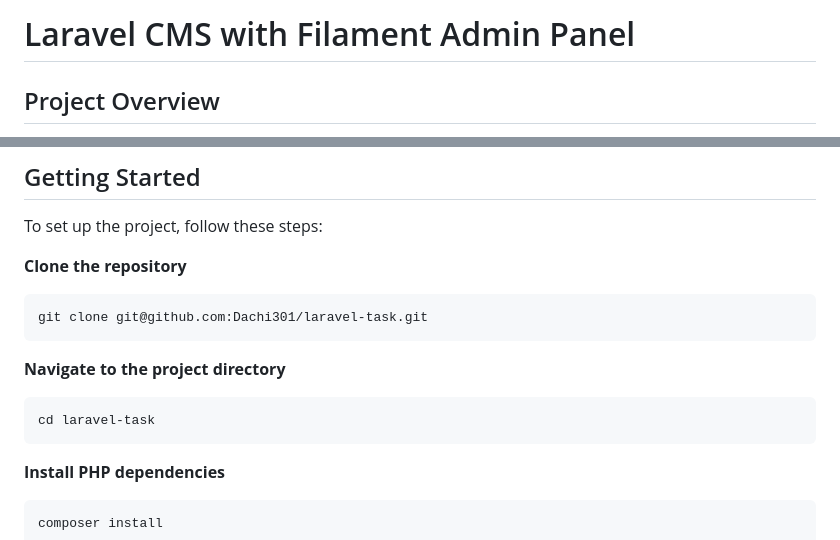
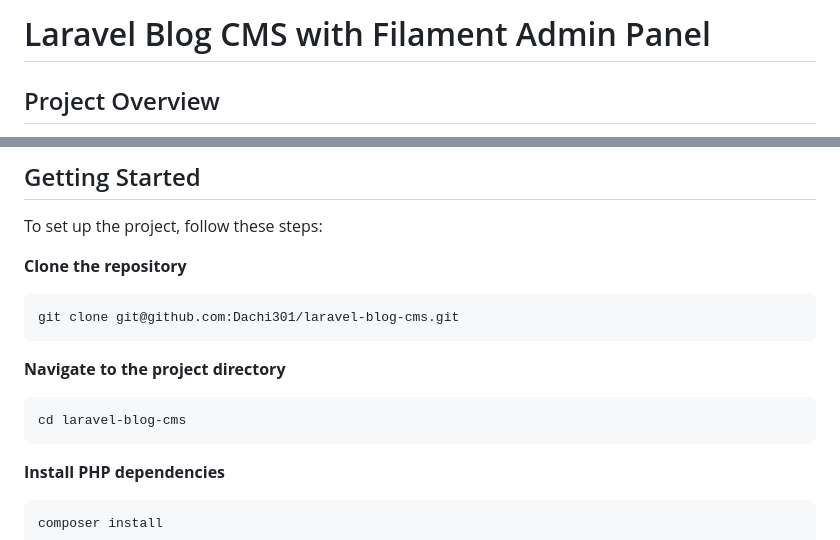
Before and after one commit to Dachi301/laravel-blog-cms, a Markdown page: README.md, 2 parts joined by grey strips. Drawn GitHub-style.

````diff
--- a/README.md
+++ b/README.md
@@ -1,4 +1,4 @@
-# Laravel CMS with Filament Admin Panel
+# Laravel Blog CMS with Filament Admin Panel
 
 ## Project Overview
 
@@ -83,12 +83,12 @@ To set up the project, follow these steps:
 **Clone the repository**
 
    ```bash
-   git clone git@github.com:Dachi301/laravel-task.git
+   git clone git@github.com:Dachi301/laravel-blog-cms.git
    ```
 **Navigate to the project directory**
 
    ```bash
-   cd laravel-task
+   cd laravel-blog-cms
    ```
 **Install PHP dependencies**
 
````
